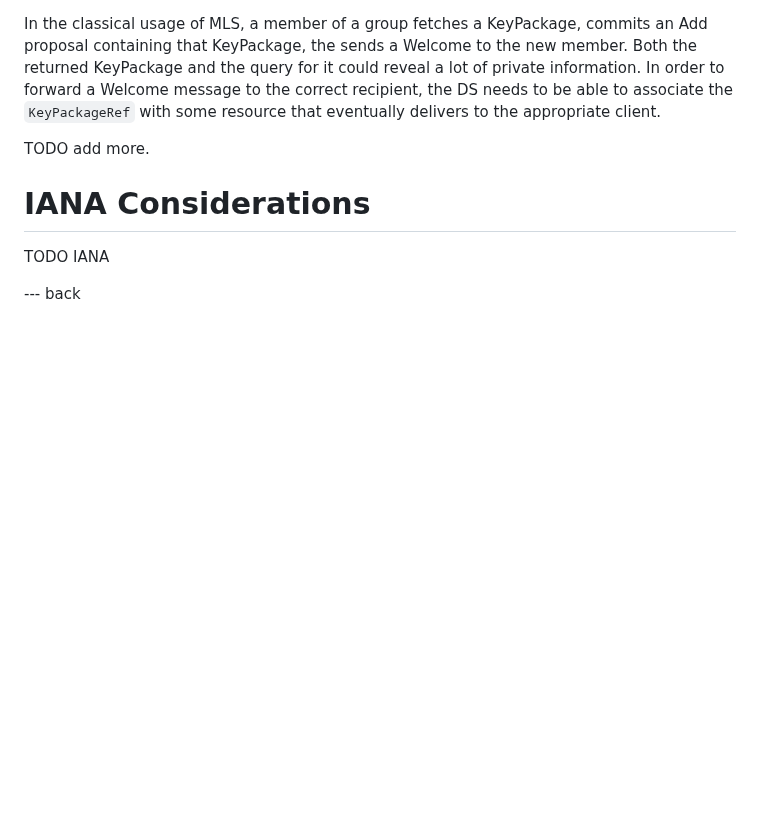
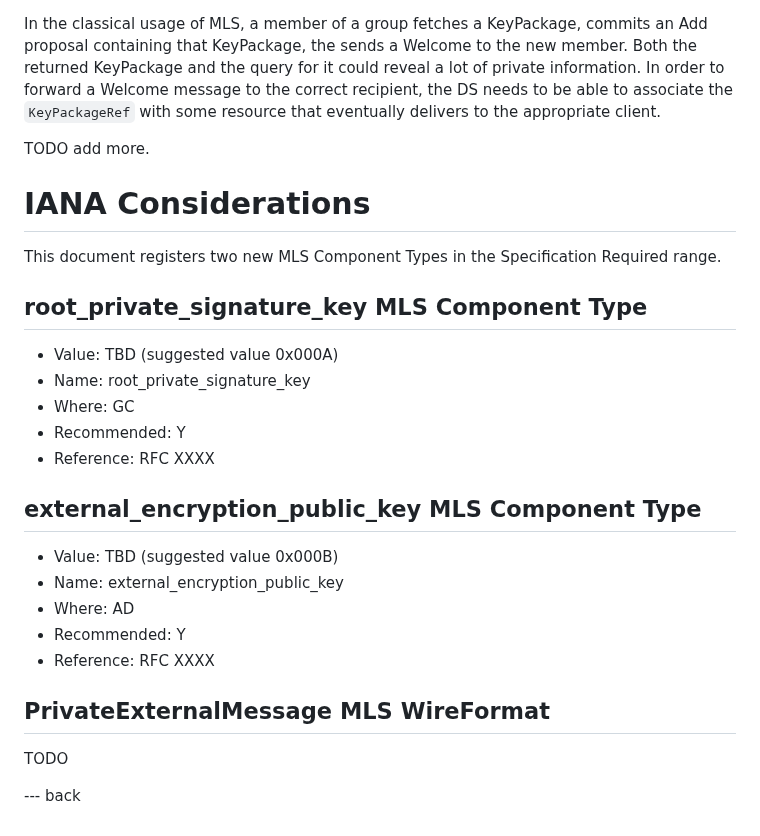
Before and after one commit to rohanmahy/mls-private-external, a Markdown page: draft-mahy-mls-private-external.md, the part around the change. GitHub-like rendering; blank space fills up the shorter version.

Commit message:
add component IDs

```diff
--- a/draft-mahy-mls-private-external.md
+++ b/draft-mahy-mls-private-external.md
@@ -238,7 +238,27 @@ TODO add more.
 
 # IANA Considerations
 
-TODO IANA
+This document registers two new MLS Component Types in the Specification Required range.
 
 
+## root_private_signature_key MLS Component Type
+
+- Value: TBD (suggested value 0x000A)
+- Name: root_private_signature_key
+- Where: GC
+- Recommended: Y
+- Reference: RFC XXXX
+
+## external_encryption_public_key MLS Component Type
+
+- Value: TBD (suggested value 0x000B)
+- Name: external_encryption_public_key
+- Where: AD
+- Recommended: Y
+- Reference: RFC XXXX
+
+## PrivateExternalMessage MLS WireFormat
+
+TODO
+
 --- back
```
